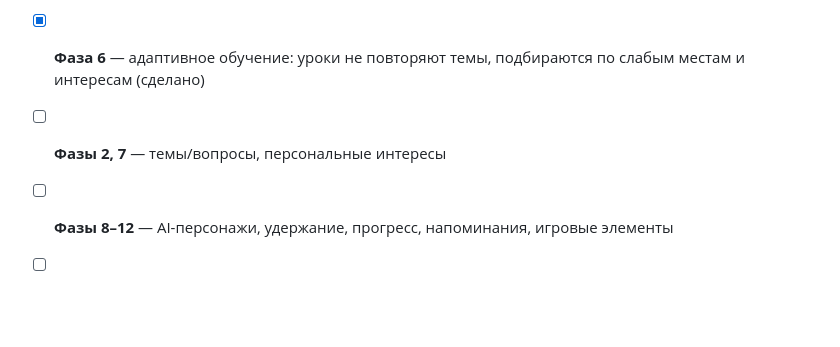
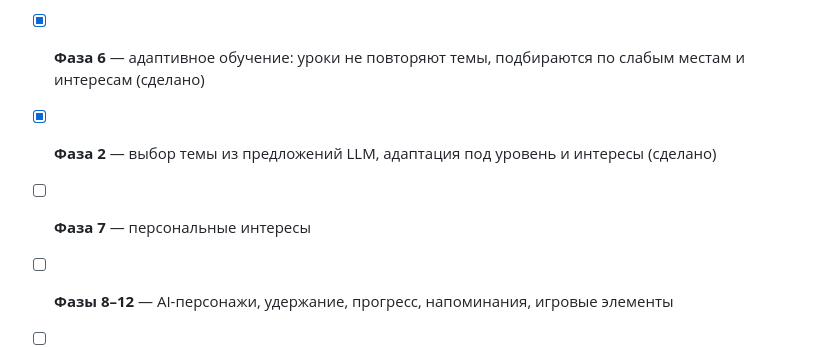
Before and after one commit to Tleukhanov/English_practic_bot, a Markdown page: README.md, the part around the change. GitHub-like rendering; blank space fills up the shorter version.

Commit message:
docs: Фаза 2Done ROADMAP + README

```diff
--- a/README.md
+++ b/README.md
@@ -129,6 +129,7 @@ pytest
 - [x] **Фаза 4** — память пользователя: цель, интересы, слабые места, формат тренировок; профиль подмешивается в практику и уроки (сделано)
 - [x] **Фаза 5** — заметки после урока: итог (слова, грамматика, ошибки, рекомендация), слабые места попадают в профиль (сделано)
 - [x] **Фаза 6** — адаптивное обучение: уроки не повторяют темы, подбираются по слабым местам и интересам (сделано)
-- [ ] **Фазы 2, 7** — темы/вопросы, персональные интересы
+- [x] **Фаза 2** — выбор темы из предложений LLM, адаптация под уровень и интересы (сделано)
+- [ ] **Фаза 7** — персональные интересы
 - [ ] **Фазы 8–12** — AI-персонажи, удержание, прогресс, напоминания, игровые элементы
 - [ ] **Позже** — Telegram Mini App, Web/Mobile, миграция на Postgres (интерфейс `Repository` уже готов)
```
Also changed, not shown: ROADMAP.md (+6 -5 lines).
